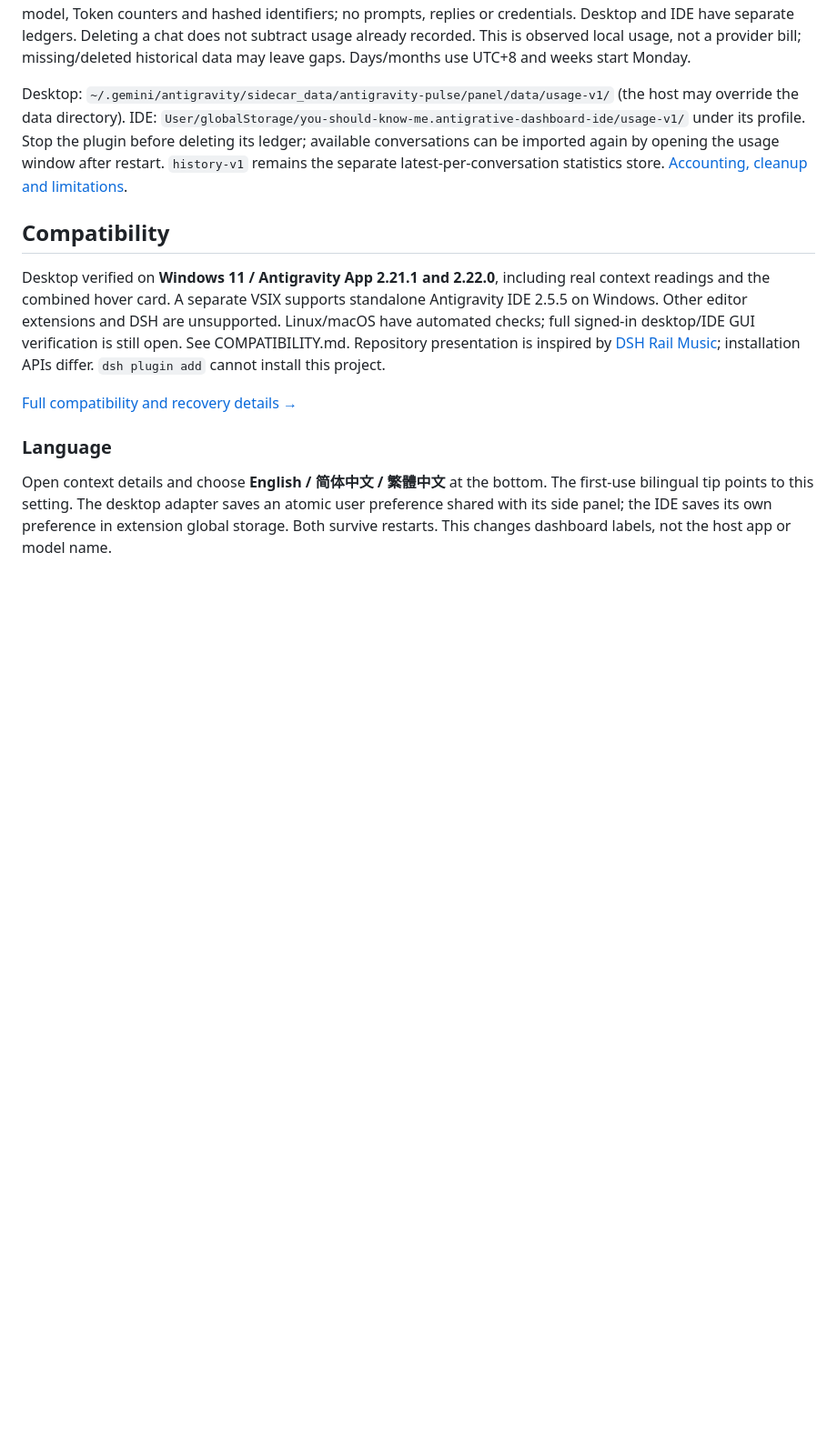
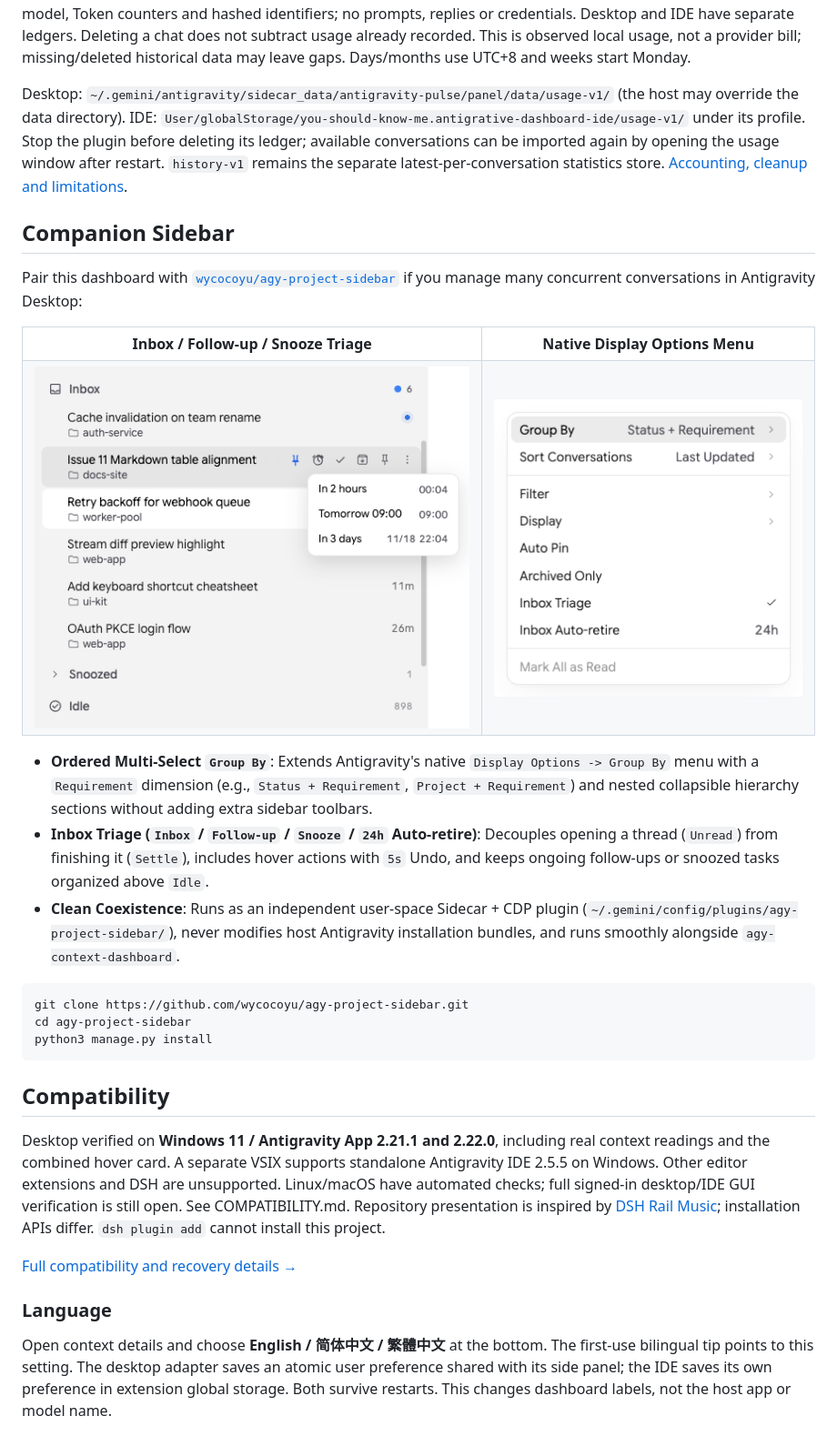
Before and after one commit to Breathe0503/agy-context-dashboard, a Markdown page: README.md, the part around one of its changes. Shown at 91% size. GitHub-like rendering; pictures changed too: docs/assets/companion-inbox.png (added), docs/assets/companion-menu.png (added); blank space fills up the shorter version.

````diff
--- a/README.md
+++ b/README.md
@@ -231,6 +233,28 @@ Opening **View token usage** or clicking its top-right **Refresh usage** button
 
 Desktop: `~/.gemini/antigravity/sidecar_data/antigravity-pulse/panel/data/usage-v1/` (the host may override the data directory). IDE: `User/globalStorage/you-should-know-me.antigrative-dashboard-ide/usage-v1/` under its profile. Stop the plugin before deleting its ledger; available conversations can be imported again by opening the usage window after restart. `history-v1` remains the separate latest-per-conversation statistics store. [Accounting, cleanup and limitations](docs/USAGE.md).
 
+## Companion Sidebar
+
+Pair this dashboard with [`wycocoyu/agy-project-sidebar`](https://github.com/wycocoyu/agy-project-sidebar) if you manage many concurrent conversations in Antigravity Desktop:
+
+<table>
+<tr><th width="58%">Inbox / Follow-up / Snooze Triage</th><th width="42%">Native Display Options Menu</th></tr>
+<tr>
+<td width="58%" valign="top"><img src="docs/assets/companion-inbox.png" width="100%" alt="AGY Project Sidebar Inbox section with hover Follow-up, Snooze popover, and Settle controls above collapsed Snoozed and Idle"></td>
+<td width="42%" valign="top"><img src="docs/assets/companion-menu.png" width="100%" alt="Antigravity official Display Options menu extended with Status + Requirement Group By, Inbox Triage toggle, and 24h auto-retire setting"></td>
+</tr>
+</table>
+
+- **Ordered Multi-Select `Group By`**: Extends Antigravity's native `Display Options -> Group By` menu with a `Requirement` dimension (e.g., `Status + Requirement`, `Project + Requirement`) and nested collapsible hierarchy sections without adding extra sidebar toolbars.
+- **Inbox Triage (`Inbox` / `Follow-up` / `Snooze` / `24h` Auto-retire)**: Decouples opening a thread (`Unread`) from finishing it (`Settle`), includes hover actions with `5s` Undo, and keeps ongoing follow-ups or snoozed tasks organized above `Idle`.
+- **Clean Coexistence**: Runs as an independent user-space Sidecar + CDP plugin (`~/.gemini/config/plugins/agy-project-sidebar/`), never modifies host Antigravity installation bundles, and runs smoothly alongside `agy-context-dashboard`.
+
+```bash
+git clone https://github.com/wycocoyu/agy-project-sidebar.git
+cd agy-project-sidebar
+python3 manage.py install
+```
+
 ## Compatibility
 
 Desktop verified on **Windows 11 / Antigravity App 2.21.1 and 2.22.0**, including real context readings and the combined hover card. A separate VSIX supports standalone Antigravity IDE 2.5.5 on Windows. Other editor extensions and DSH are unsupported. Linux/macOS have automated checks; full signed-in desktop/IDE GUI verification is still open. See COMPATIBILITY.md.
````
Also changed, not shown: other parts of README.md (+3 -1 lines), README.zh-CN.md (+25 -1 lines), docs/assets/companion-inbox-zh.png (added), docs/assets/companion-menu-zh.png (added).
